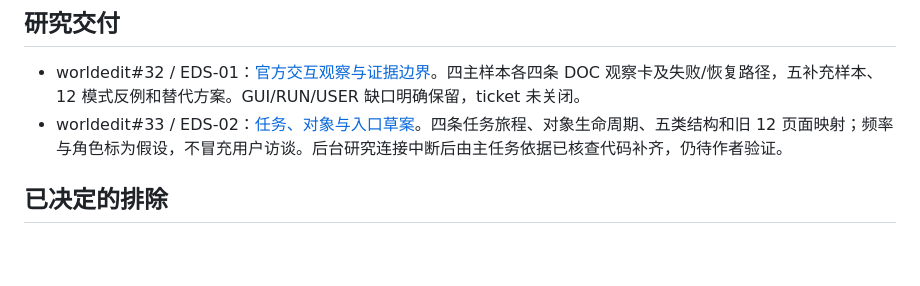
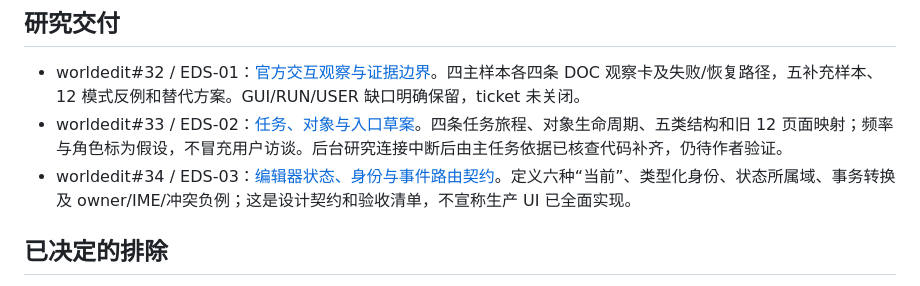
Before and after one commit to ikzerok/worldedit, a Markdown page: docs/ticket-progress-20260926.md, the part around the change. GitHub-like rendering; blank space fills up the shorter version.

Commit message:
docs: define editor state and event routing contract

```diff
--- a/docs/ticket-progress-20260926.md
+++ b/docs/ticket-progress-20260926.md
@@ -22,6 +22,7 @@
 
 - worldedit#32 / EDS-01：[官方交互观察与证据边界](design/editor-system/20260926/eds01-evidence.md)。四主样本各四条 DOC 观察卡及失败/恢复路径，五补充样本、12 模式反例和替代方案。GUI/RUN/USER 缺口明确保留，ticket 未关闭。
 - worldedit#33 / EDS-02：[任务、对象与入口草案](design/editor-system/20260926/eds02-tasks-and-objects.md)。四条任务旅程、对象生命周期、五类结构和旧 12 页面映射；频率与角色标为假设，不冒充用户访谈。后台研究连接中断后由主任务依据已核查代码补齐，仍待作者验证。
+- worldedit#34 / EDS-03：[编辑器状态、身份与事件路由契约](design/editor-system/20260926/eds03-state-contract.md)。定义六种“当前”、类型化身份、状态所属域、事务转换及 owner/IME/冲突负例；这是设计契约和验收清单，不宣称生产 UI 已全面实现。
 
 ## 已决定的排除
 
```
Also changed, not shown: 1 other file.
